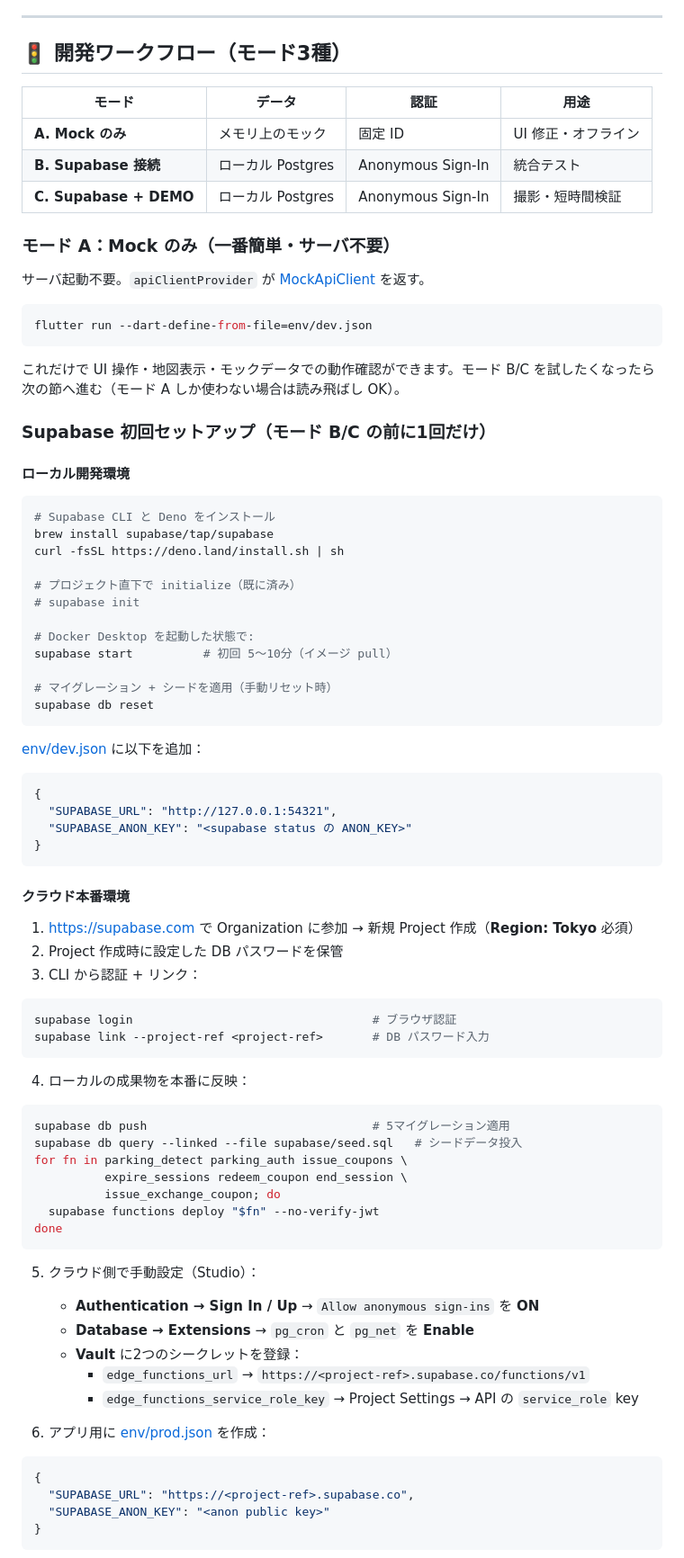
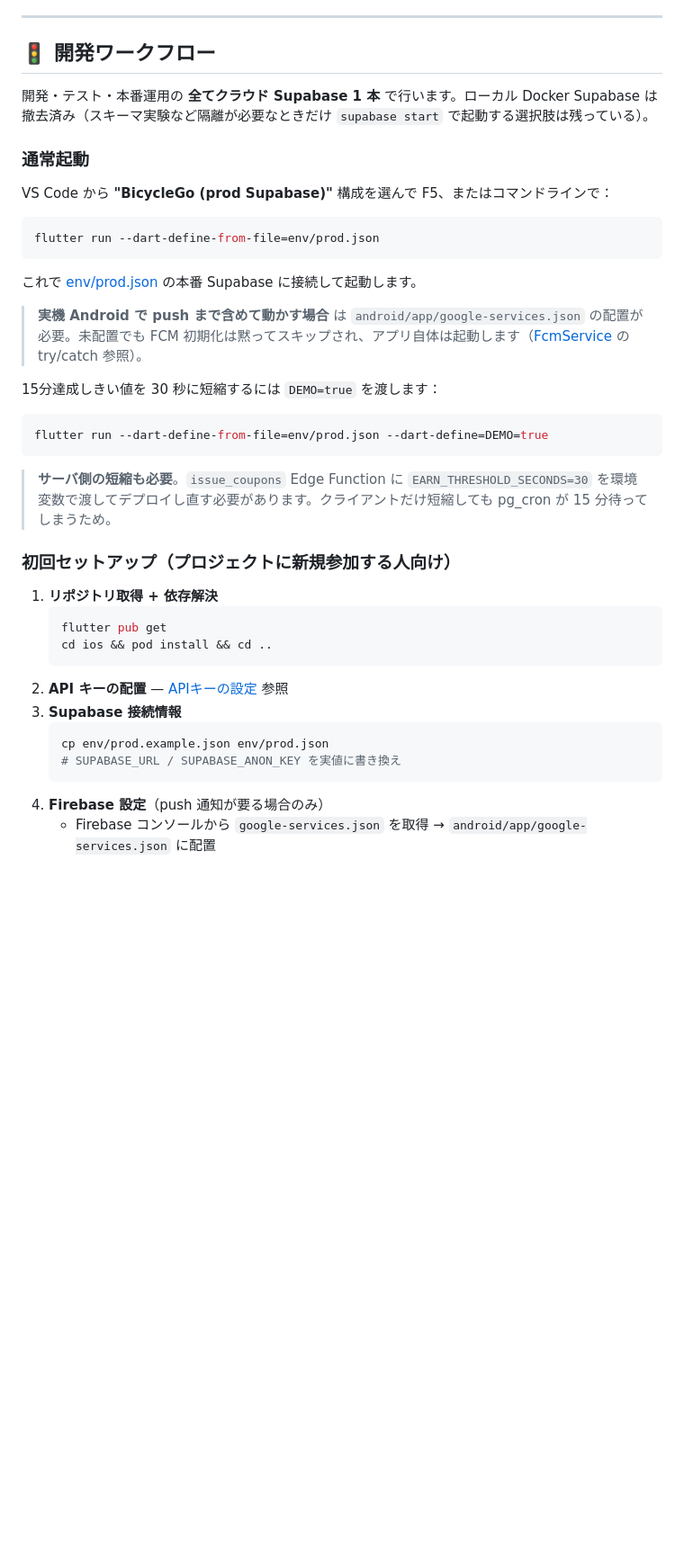
Before and after one commit to sousouKOZ/BicycleGoApp, a Markdown page: README.md, the part around one of its changes. Shown at 90% size. Drawn GitHub-style; blank space fills up the shorter version.

````diff
--- a/README.md
+++ b/README.md
@@ -471,88 +472,43 @@ Dart 側では [api_config.dart](lib/core/config/api_config.dart) の `direction
 
 ---
 
-## 🚦 開発ワークフロー（モード3種）
+## 🚦 開発ワークフロー
 
-| モード | データ | 認証 | 用途 |
-| --- | --- | --- | --- |
-| **A. Mock のみ** | メモリ上のモック | 固定 ID | UI 修正・オフライン |
-| **B. Supabase 接続** | ローカル Postgres | Anonymous Sign-In | 統合テスト |
-| **C. Supabase + DEMO** | ローカル Postgres | Anonymous Sign-In | 撮影・短時間検証 |
+開発・テスト・本番運用の **全てクラウド Supabase 1 本** で行います。ローカル Docker Supabase は撤去済み（スキーマ実験など隔離が必要なときだけ `supabase start` で起動する選択肢は残っている）。
 
-### モード A：Mock のみ（一番簡単・サーバ不要）
+### 通常起動
 
-サーバ起動不要。`apiClientProvider` が [MockApiClient](lib/core/api/mock_api_client.dart) を返す。
+VS Code から **"BicycleGo (prod Supabase)"** 構成を選んで F5、またはコマンドラインで：
 
 ```bash
-flutter run --dart-define-from-file=env/dev.json
+flutter run --dart-define-from-file=env/prod.json
 ```
 
-これだけで UI 操作・地図表示・モックデータでの動作確認ができます。モード B/C を試したくなったら次の節へ進む（モード A しか使わない場合は読み飛ばし OK）。
+これで [env/prod.json](env/prod.example.json) の本番 Supabase に接続して起動します。
 
-### Supabase 初回セットアップ（モード B/C の前に1回だけ）
+> **実機 Android で push まで含めて動かす場合** は `android/app/google-services.json` の配置が必要。未配置でも FCM 初期化は黙ってスキップされ、アプリ自体は起動します（[FcmService](lib/core/notifications/fcm_service.dart) の try/catch 参照）。
 
-#### ローカル開発環境
+15分達成しきい値を 30 秒に短縮するには `DEMO=true` を渡します：
 
 ```bash
-# Supabase CLI と Deno をインストール
-brew install supabase/tap/supabase
-curl -fsSL https://deno.land/install.sh | sh
-
-# プロジェクト直下で initialize（既に済み）
-# supabase init
-
-# Docker Desktop を起動した状態で:
-supabase start          # 初回 5〜10分（イメージ pull）
-
-# マイグレーション + シードを適用（手動リセット時）
-supabase db reset
+flutter run --dart-define-from-file=env/prod.json --dart-define=DEMO=true
 ```
 
-[env/dev.json](env/dev.example.json) に以下を追加：
+> **サーバ側の短縮も必要**。`issue_coupons` Edge Function に `EARN_THRESHOLD_SECONDS=30` を環境変数で渡してデプロイし直す必要があります。クライアントだけ短縮しても pg_cron が 15 分待ってしまうため。
 
-```json
-{
-  "SUPABASE_URL": "http://127.0.0.1:54321",
-  "SUPABASE_ANON_KEY": "<supabase status の ANON_KEY>"
-}
-```
+### 初回セットアップ（プロジェクトに新規参加する人向け）
 
-#### クラウド本番環境
+1. **リポジトリ取得 + 依存解決**
+   ```bash
+   flutter pub get
+   cd ios && pod install && cd ..
+   ```
+2. **API キーの配置** — [APIキーの設定](#apiキーの設定用途別に2種類) 参照
+3. **Supabase 接続情報**
+   ```bash
+   cp env/prod.example.json env/prod.json
+   # SUPABASE_URL / SUPABASE_ANON_KEY を実値に書き換え
+   ```
+4. **Firebase 設定**（push 通知が要る場合のみ）
+   - Firebase コンソールから `google-services.json` を取得 → `android/app/google-services.json` に配置
 
-1. https://supabase.com で Organization に参加 → 新規 Project 作成（**Region: Tokyo** 必須）
-2. Project 作成時に設定した DB パスワードを保管
-3. CLI から認証 + リンク：
-
-```bash
-supabase login                                  # ブラウザ認証
-supabase link --project-ref <project-ref>       # DB パスワード入力
-```
-
-4. ローカルの成果物を本番に反映：
-
-```bash
-supabase db push                                # 5マイグレーション適用
-supabase db query --linked --file supabase/seed.sql   # シードデータ投入
-for fn in parking_detect parking_auth issue_coupons \
-          expire_sessions redeem_coupon end_session \
-          issue_exchange_coupon; do
-  supabase functions deploy "$fn" --no-verify-jwt
-done
-```
-
-5. クラウド側で手動設定（Studio）：
-   - **Authentication → Sign In / Up** → `Allow anonymous sign-ins` を **ON**
-   - **Database → Extensions** → `pg_cron` と `pg_net` を **Enable**
-   - **Vault** に2つのシークレットを登録：
-     - `edge_functions_url` → `https://<project-ref>.supabase.co/functions/v1`
-     - `edge_functions_service_role_key` → Project Settings → API の `service_role` key
-
-6. アプリ用に [env/prod.json](env/prod.example.json) を作成：
-
-```json
-{
-  "SUPABASE_URL": "https://<project-ref>.supabase.co",
-  "SUPABASE_ANON_KEY": "<anon public key>"
-}
-```
-
````
Also changed, not shown: other parts of README.md (+81 -159 lines).
